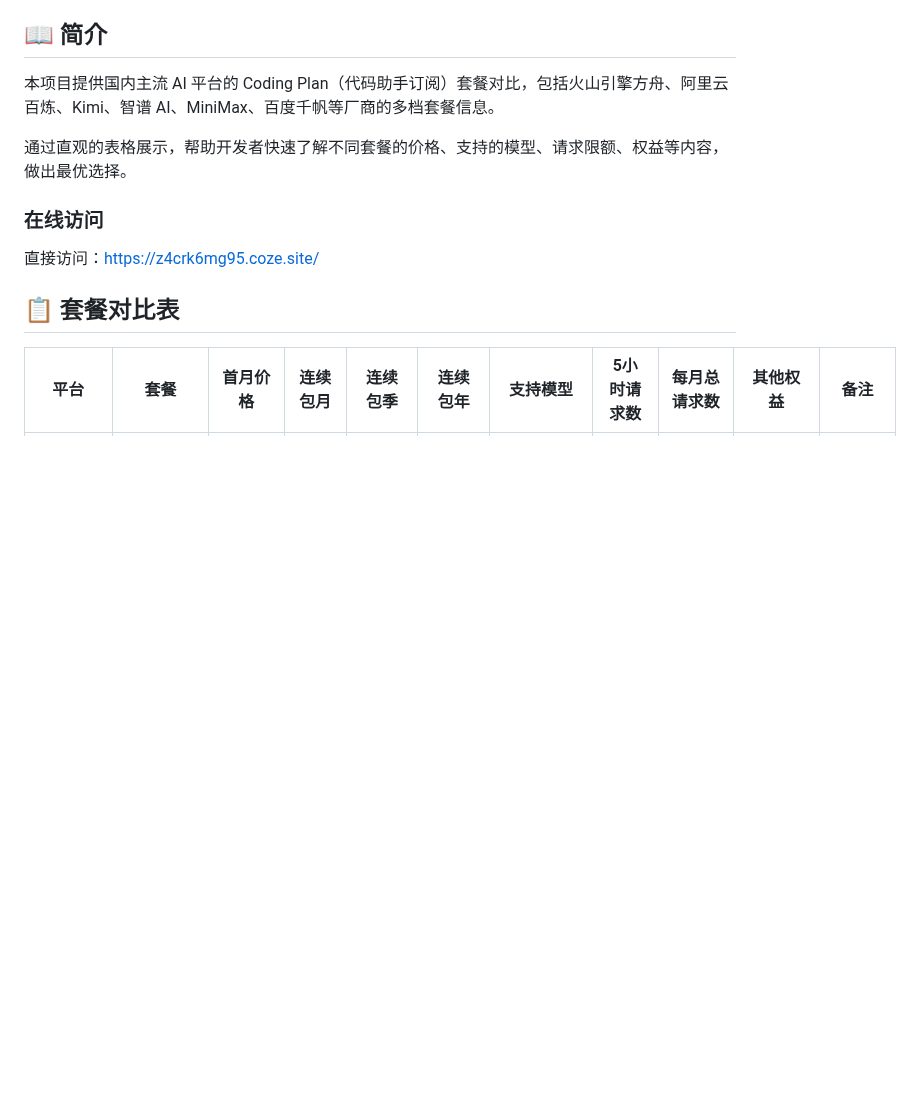
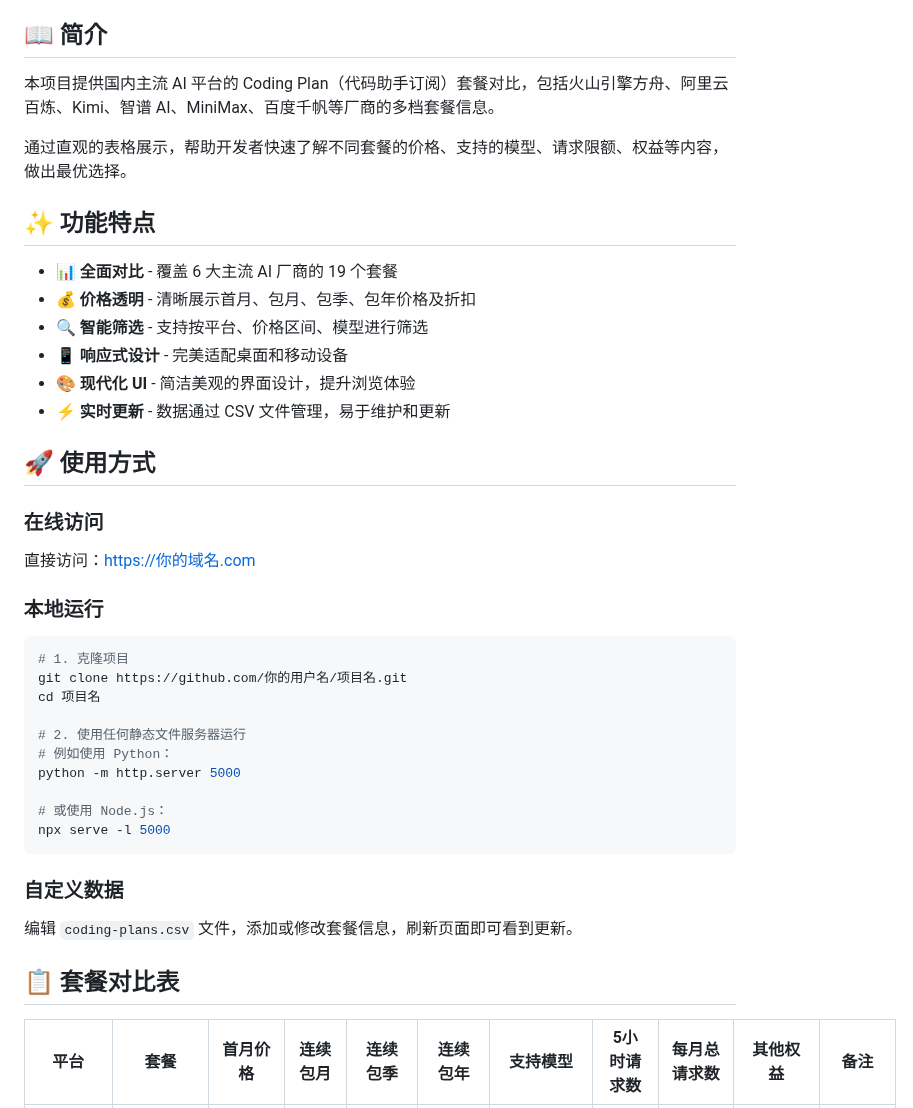
Before and after one commit to wmpeng/codingplan, a Markdown page: README.md, the part around one of its changes. Rendered like a GitHub page; blank space fills up the shorter version.

Commit message:
Restored to '432cc71e6e74e1f5f89e064785a0847579ff3602'
Coze-Restored-To: '432cc71e6e74e1f5f89e064785a0847579ff3602'
Coze-Commit-Type: restore

````diff
--- a/README.md
+++ b/README.md
@@ -8,10 +8,39 @@
 
 通过直观的表格展示，帮助开发者快速了解不同套餐的价格、支持的模型、请求限额、权益等内容，做出最优选择。
 
+## ✨ 功能特点
+
+- 📊 **全面对比** - 覆盖 6 大主流 AI 厂商的 19 个套餐
+- 💰 **价格透明** - 清晰展示首月、包月、包季、包年价格及折扣
+- 🔍 **智能筛选** - 支持按平台、价格区间、模型进行筛选
+- 📱 **响应式设计** - 完美适配桌面和移动设备
+- 🎨 **现代化 UI** - 简洁美观的界面设计，提升浏览体验
+- ⚡ **实时更新** - 数据通过 CSV 文件管理，易于维护和更新
+
+## 🚀 使用方式
+
 ### 在线访问
 
-直接访问：[https://z4crk6mg95.coze.site/](https://z4crk6mg95.coze.site/)
+直接访问：[https://你的域名.com](https://你的域名.com)
 
+### 本地运行
+
+```bash
+# 1. 克隆项目
+git clone https://github.com/你的用户名/项目名.git
+cd 项目名
+
+# 2. 使用任何静态文件服务器运行
+# 例如使用 Python：
+python -m http.server 5000
+
+# 或使用 Node.js：
+npx serve -l 5000
+```
+
+### 自定义数据
+
+编辑 `coding-plans.csv` 文件，添加或修改套餐信息，刷新页面即可看到更新。
 
 ## 📋 套餐对比表
 
````
Also changed, not shown: other parts of README.md (+19 -19 lines), assets/image.png.
